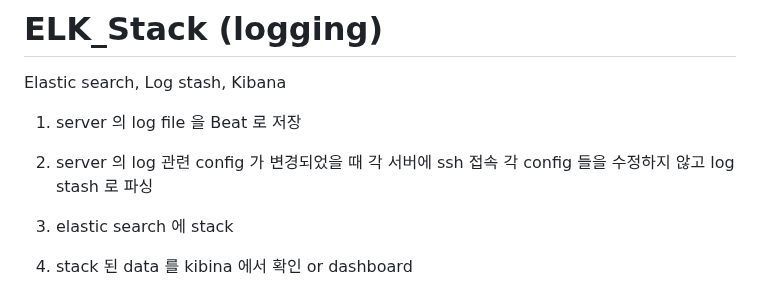
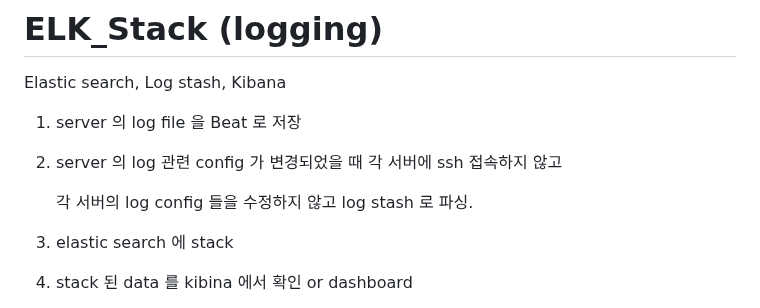
Before and after one commit to OwenKimcertified/ELK_Stack, a Markdown page: README.md, the part around the change. Drawn GitHub-style.

```diff
--- a/README.md
+++ b/README.md
@@ -3,8 +3,9 @@ Elastic search, Log stash, Kibana
 
 1. server 의 log file 을 Beat 로 저장
 
-2. server 의 log 관련 config 가 변경되었을 때 각 서버에 ssh 접속
-    각 config 들을 수정하지 않고 log stash 로 파싱
+2. server 의 log 관련 config 가 변경되었을 때 각 서버에 ssh 접속하지 않고
+
+   각 서버의 log config 들을 수정하지 않고 log stash 로 파싱.
 
 4. elastic search 에 stack
 
```
